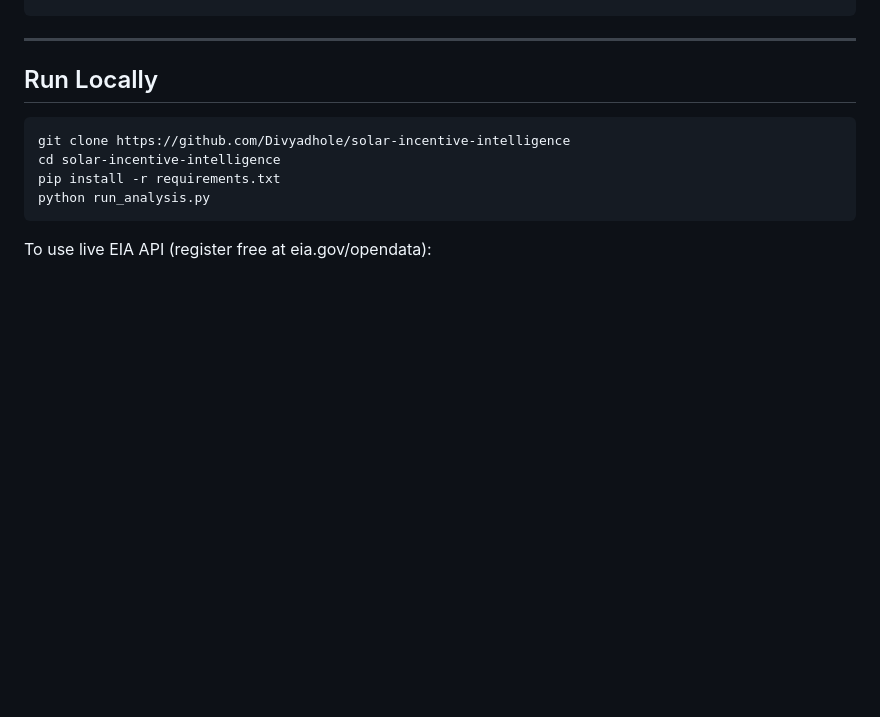
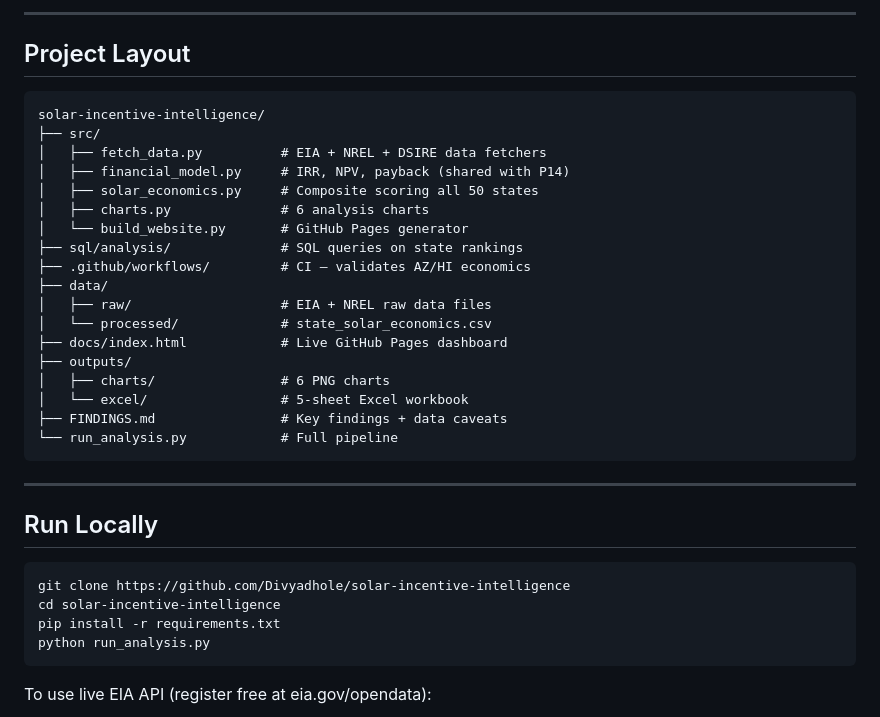
Before and after one commit to Divyadhole/solar-incentive-intelligence, a Markdown page: README.md, the part around one of its changes. Drawn GitHub-style; blank space fills up the shorter version.

````diff
--- a/README.md
+++ b/README.md
@@ -99,3 +161,26 @@ ORDER BY avg_irr_pct DESC;
+---
+
+## Project Layout
+
+```
+solar-incentive-intelligence/
+├── src/
+│   ├── fetch_data.py          # EIA + NREL + DSIRE data fetchers
+│   ├── financial_model.py     # IRR, NPV, payback (shared with P14)
+│   ├── solar_economics.py     # Composite scoring all 50 states
+│   ├── charts.py              # 6 analysis charts
+│   └── build_website.py       # GitHub Pages generator
+├── sql/analysis/              # SQL queries on state rankings
+├── .github/workflows/         # CI — validates AZ/HI economics
+├── data/
+│   ├── raw/                   # EIA + NREL raw data files
+│   └── processed/             # state_solar_economics.csv
+├── docs/index.html            # Live GitHub Pages dashboard
+├── outputs/
+│   ├── charts/                # 6 PNG charts
+│   └── excel/                 # 5-sheet Excel workbook
+├── FINDINGS.md                # Key findings + data caveats
+└── run_analysis.py            # Full pipeline
 ```
 
 ---
````
Also changed, not shown: other parts of README.md (+103 -40 lines).
